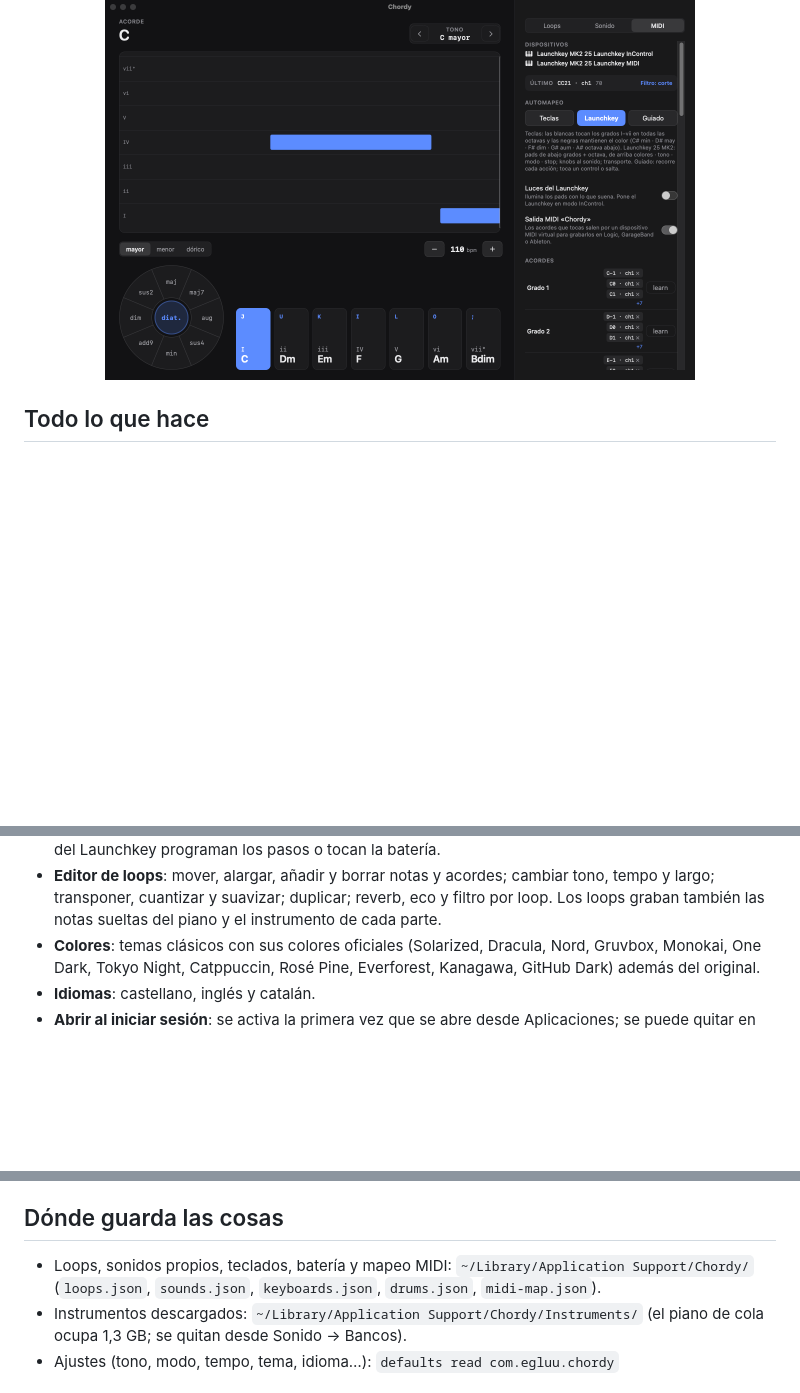
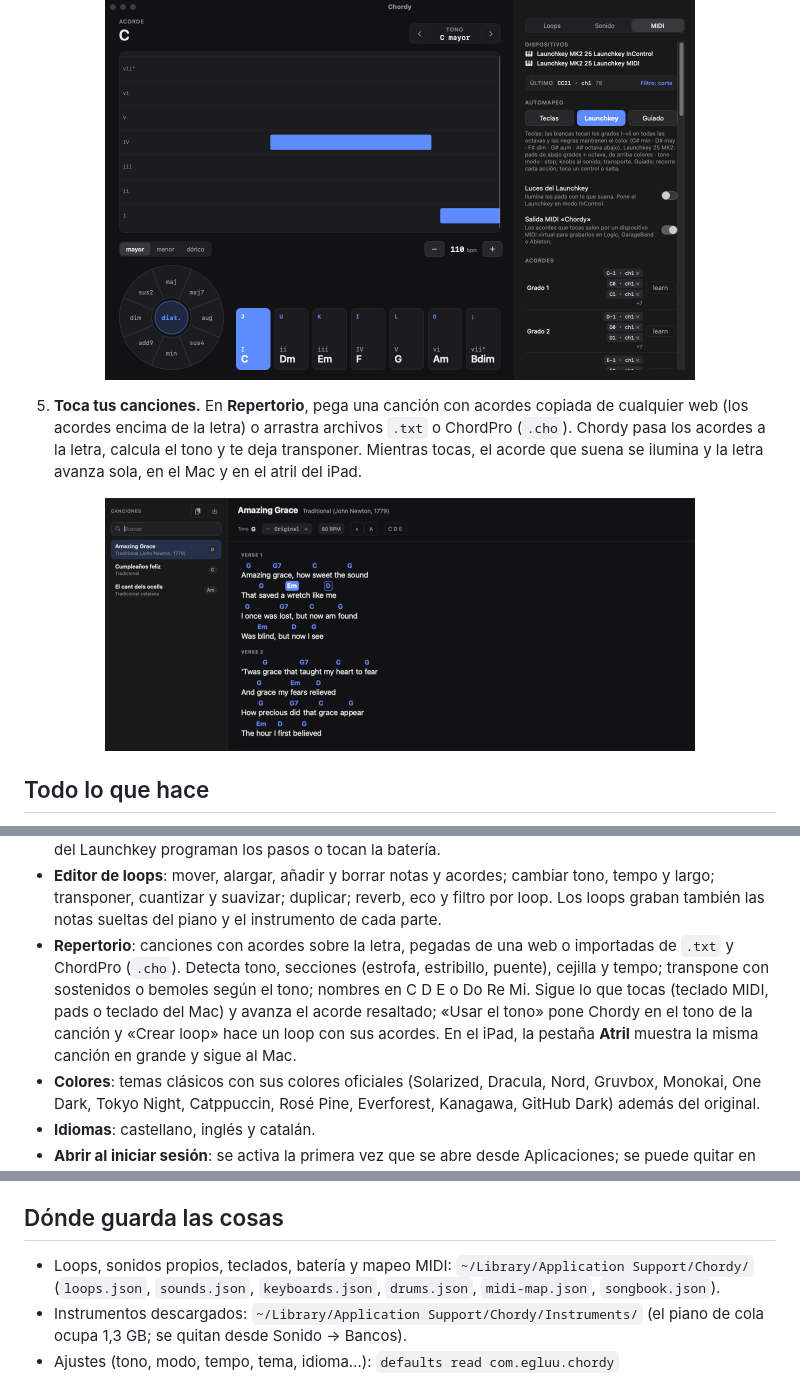
Before and after one commit to drarekx/Chordy, a Markdown page: README.md, 3 parts joined by grey strips. GitHub-like rendering; pictures changed too: docs/repertorio.png (added); blank space fills up the shorter version.

```diff
--- a/README.md
+++ b/README.md
@@ -40,6 +40,10 @@ Basado en [ChordBoy](https://www.jameshsi.com/?ref=chordboy) de james.
 
 <p align="center"><img src="docs/midi.png" width="590" alt="Panel MIDI con el Launchkey conectado"></p>
 
+5. **Toca tus canciones.** En **Repertorio**, pega una canción con acordes copiada de cualquier web (los acordes encima de la letra) o arrastra archivos `.txt` o ChordPro (`.cho`). Chordy pasa los acordes a la letra, calcula el tono y te deja transponer. Mientras tocas, el acorde que suena se ilumina y la letra avanza sola, en el Mac y en el atril del iPad.
+
+<p align="center"><img src="docs/repertorio.png" width="590" alt="Repertorio con Amazing Grace abierta y el acorde Em iluminado"></p>
+
 ## Todo lo que hace
 
 - **Teclado de acordes**: tres modos (mayor, menor, dórico), los 12 tonos, nueve colores de acorde y octava abajo. Los acordes que suenan siguen al momento los cambios de color, tono y octava.
@@ -55,6 +59,7 @@ Basado en [ChordBoy](https://www.jameshsi.com/?ref=chordboy) de james.
 - **Dibujo de los aparatos**: el Launchkey 25 MK2 y el Yamaha PSR-E453 dibujados en vivo; las teclas, pads, knobs y ruedas se mueven al tocarlos y muestran a qué están asignados.
 - **Caja de ritmos**: patrones A–H de 16 pasos con kit propio, fuerza por paso, volumen, silencio y solo por pista, sonidos alternativos del kit, cadena de patrones para una canción, herramientas (rellenar, desplazar, aleatorio) y grabación tocando los pads. Vista propia a pantalla completa (⌘B). Los pads del Launchkey programan los pasos o tocan la batería.
 - **Editor de loops**: mover, alargar, añadir y borrar notas y acordes; cambiar tono, tempo y largo; transponer, cuantizar y suavizar; duplicar; reverb, eco y filtro por loop. Los loops graban también las notas sueltas del piano y el instrumento de cada parte.
+- **Repertorio**: canciones con acordes sobre la letra, pegadas de una web o importadas de `.txt` y ChordPro (`.cho`). Detecta tono, secciones (estrofa, estribillo, puente), cejilla y tempo; transpone con sostenidos o bemoles según el tono; nombres en C D E o Do Re Mi. Sigue lo que tocas (teclado MIDI, pads o teclado del Mac) y avanza el acorde resaltado; «Usar el tono» pone Chordy en el tono de la canción y «Crear loop» hace un loop con sus acordes. En el iPad, la pestaña **Atril** muestra la misma canción en grande y sigue al Mac.
 - **Colores**: temas clásicos con sus colores oficiales (Solarized, Dracula, Nord, Gruvbox, Monokai, One Dark, Tokyo Night, Catppuccin, Rosé Pine, Everforest, Kanagawa, GitHub Dark) además del original.
 - **Idiomas**: castellano, inglés y catalán.
 - **Abrir al iniciar sesión**: se activa la primera vez que se abre desde Aplicaciones; se puede quitar en Ajustes.
@@ -70,7 +75,7 @@ Basado en [ChordBoy](https://www.jameshsi.com/?ref=chordboy) de james.
 
 ## Dónde guarda las cosas
 
-- Loops, sonidos propios, teclados, batería y mapeo MIDI: `~/Library/Application Support/Chordy/` (`loops.json`, `sounds.json`, `keyboards.json`, `drums.json`, `midi-map.json`).
+- Loops, sonidos propios, teclados, batería y mapeo MIDI: `~/Library/Application Support/Chordy/` (`loops.json`, `sounds.json`, `keyboards.json`, `drums.json`, `midi-map.json`, `songbook.json`).
 - Instrumentos descargados: `~/Library/Application Support/Chordy/Instruments/` (el piano de cola ocupa 1,3 GB; se quitan desde Sonido → Bancos).
 - Ajustes (tono, modo, tempo, tema, idioma…): `defaults read com.egluu.chordy`
 
```
Also changed, not shown: CLAUDE.md (+6 -1 lines), 17 other files.
